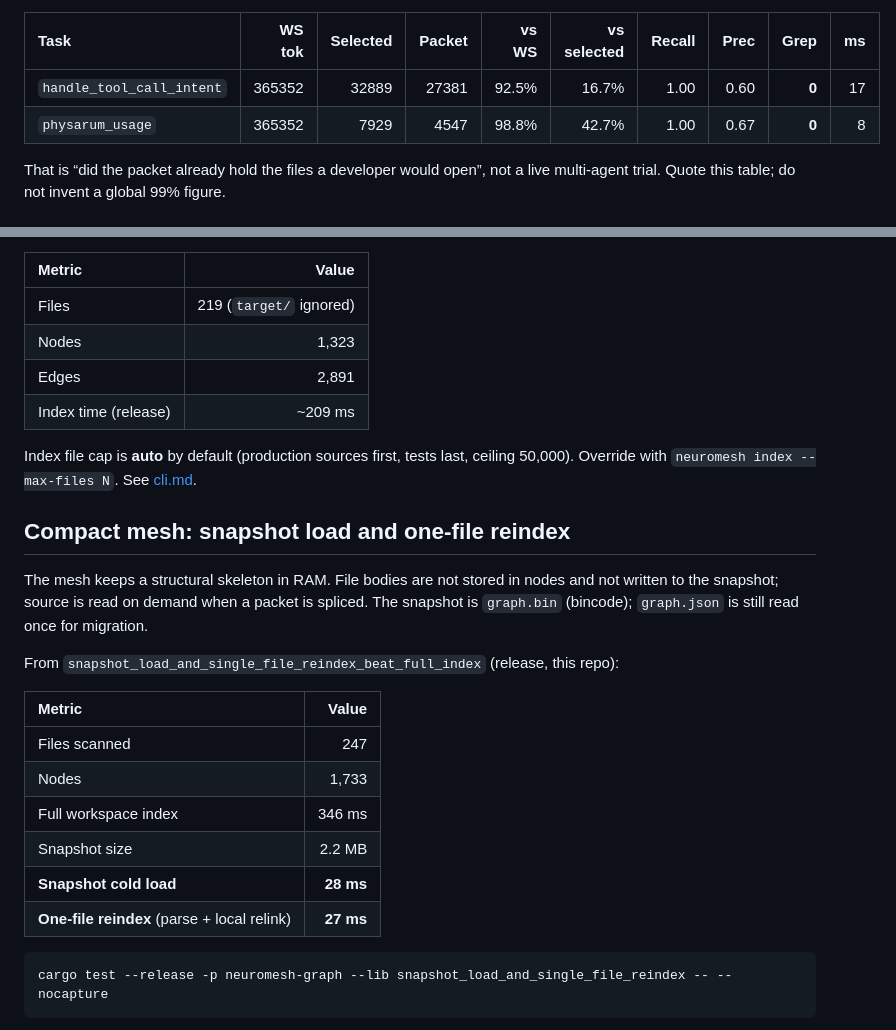
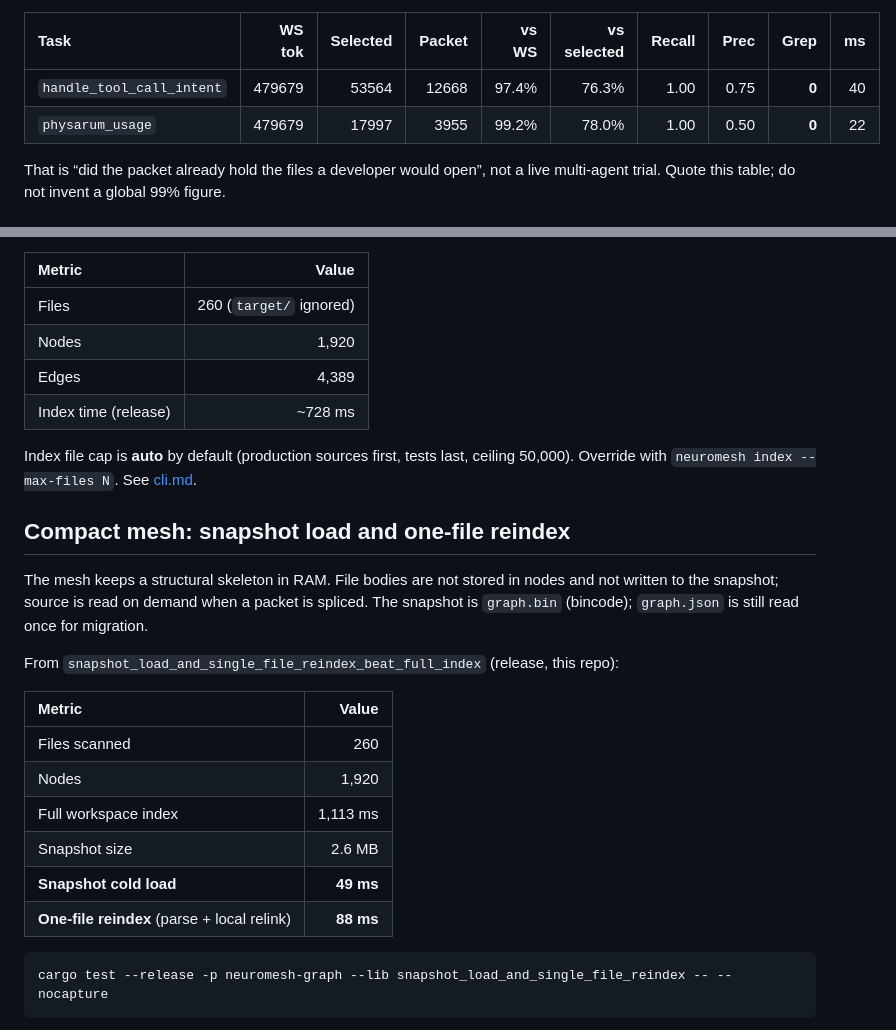
Before and after one commit to pinoox/neuromesh, a Markdown page: docs/quality.md, 2 parts joined by grey strips. GitHub-like rendering.

````diff
--- a/docs/quality.md
+++ b/docs/quality.md
@@ -34,8 +34,8 @@ From `neuromesh eval` on this workspace (release, 2026-08-24, balanced):
 
 | Task | WS tok | Selected | Packet | vs WS | vs selected | Recall | Prec | Grep | ms |
 | :--- | ---: | ---: | ---: | ---: | ---: | ---: | ---: | ---: | ---: |
-| `handle_tool_call_intent` | 365352 | 32889 | 27381 | 92.5% | 16.7% | 1.00 | 0.60 | **0** | 17 |
-| `physarum_usage` | 365352 | 7929 | 4547 | 98.8% | 42.7% | 1.00 | 0.67 | **0** | 8 |
+| `handle_tool_call_intent` | 479679 | 53564 | 12668 | 97.4% | 76.3% | 1.00 | 0.75 | **0** | 40 |
+| `physarum_usage` | 479679 | 17997 | 3955 | 99.2% | 78.0% | 1.00 | 0.50 | **0** | 22 |
 
 That is “did the packet already hold the files a developer would open”, not a live multi-agent trial. Quote this table; do not invent a global 99% figure.
 
@@ -45,10 +45,10 @@ From `neuromesh eval` (release, 2026-08-24) on this repository:
 
 | Metric | Value |
 | :--- | ---: |
-| Files | 219 (`target/` ignored) |
-| Nodes | 1,323 |
-| Edges | 2,891 |
-| Index time (release) | ~209 ms |
+| Files | 260 (`target/` ignored) |
+| Nodes | 1,920 |
+| Edges | 4,389 |
+| Index time (release) | ~728 ms |
 
 Index file cap is **auto** by default (production sources first, tests last, ceiling 50,000). Override with `neuromesh index --max-files N`. See [cli.md](cli.md#index-file-cap).
 
@@ -60,12 +60,12 @@ From `snapshot_load_and_single_file_reindex_beat_full_index` (release, this repo
 
 | Metric | Value |
 | :--- | ---: |
-| Files scanned | 247 |
-| Nodes | 1,733 |
-| Full workspace index | 346 ms |
-| Snapshot size | 2.2 MB |
-| **Snapshot cold load** | **28 ms** |
-| **One-file reindex** (parse + local relink) | **27 ms** |
+| Files scanned | 260 |
+| Nodes | 1,920 |
+| Full workspace index | 1,113 ms |
+| Snapshot size | 2.6 MB |
+| **Snapshot cold load** | **49 ms** |
+| **One-file reindex** (parse + local relink) | **88 ms** |
 
 ```bash
 cargo test --release -p neuromesh-graph --lib snapshot_load_and_single_file_reindex -- --nocapture
````
Also changed, not shown: other parts of docs/quality.md (+2 -2 lines), README.md (+4 -4 lines).
